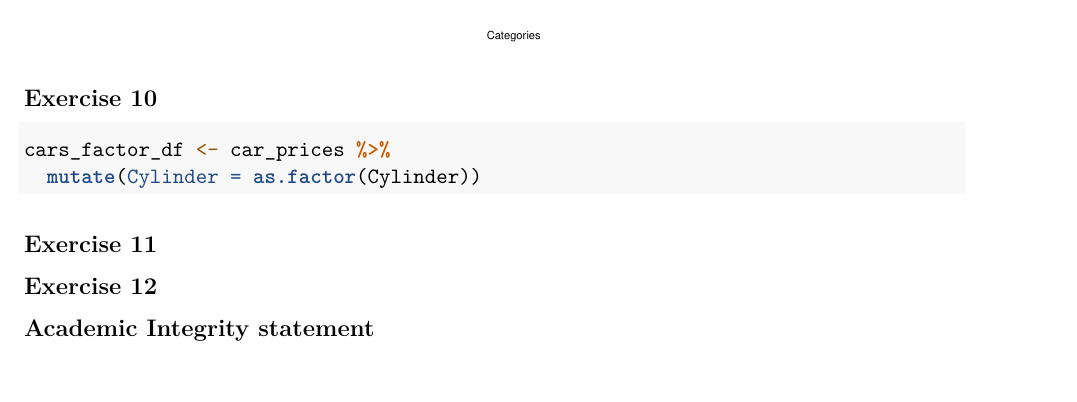
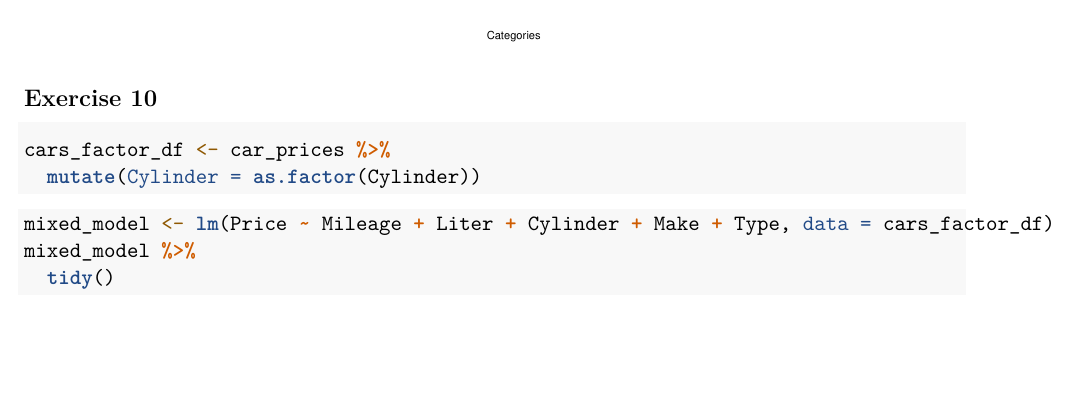
Before and after one commit to etna9088/car_prices, an R Markdown document (car_prices.Rmd): part of page 7 of 7 before the commit and part of page 7 of 8 after it, cut so that both start at the same text. Rendered offline with R 4.5, knitr and Pandoc, then LaTeX, with nearby package versions.

Commit message:
done ex 10

````diff
--- a/car_prices.Rmd
+++ b/car_prices.Rmd
@@ -204,4 +204,7 @@ cars_factor_df <- car_prices %>%
   mutate(Cylinder = as.factor(Cylinder))
 ```
 
-
+```{r}
+mixed_model <- lm(Price ~ Mileage + Liter + Cylinder + Make + Type, data = cars_factor_df)
+mixed_model %>%
+  tidy()
````
Also changed, not shown: car_prices.Rmd (3 more changed lines).
